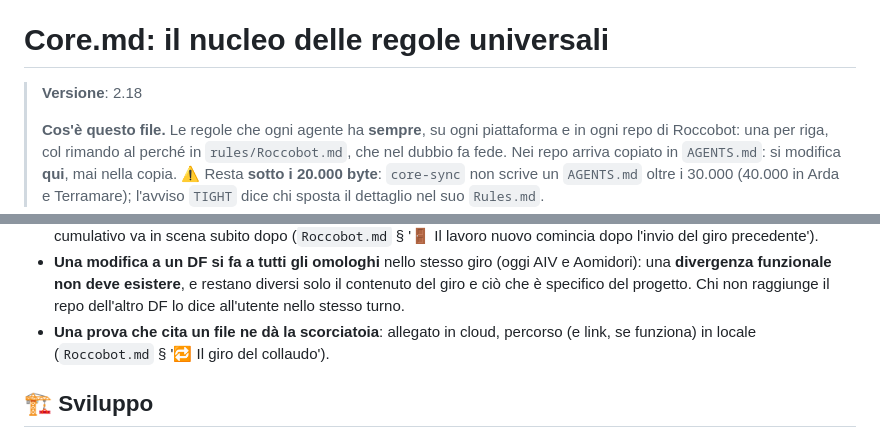
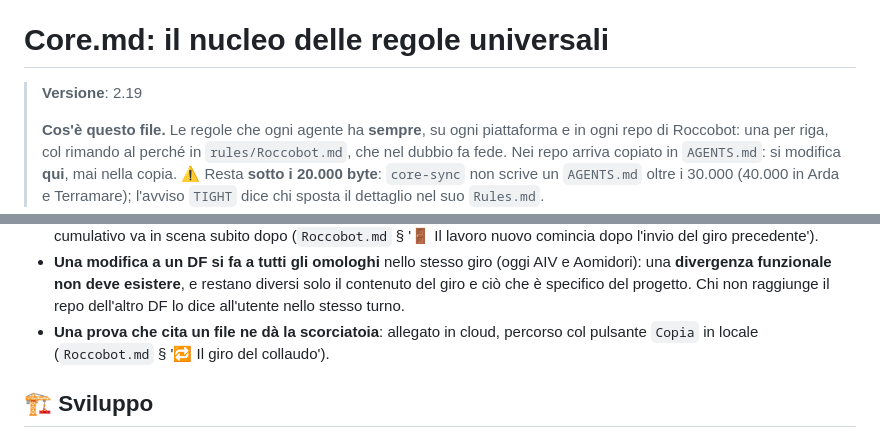
Before and after one commit to Roccobot/cheparolae, a Markdown page: AGENTS.md, 2 parts joined by grey strips. Rendered like a GitHub page.

Commit message:
AGENTS.md: nucleo universale allineato a rules/Core.md 2.19
Copia generata dall'Action core-sync di Roccobot/tools.

```diff
--- a/AGENTS.md
+++ b/AGENTS.md
@@ -12,7 +12,7 @@
 
 # Core.md: il nucleo delle regole universali
 
-> **Versione**: 2.18
+> **Versione**: 2.19
 >
 > **Cos'è questo file.** Le regole che ogni agente ha **sempre**, su ogni piattaforma e in ogni
 > repo di Roccobot: una per riga, col rimando al perché in `rules/Roccobot.md`, che nel dubbio fa
@@ -249,8 +249,8 @@ Un file più specifico vince **dove parla**, e il suo silenzio non è una deroga
   una **divergenza funzionale non deve esistere**, e restano diversi solo il contenuto del giro e
   ciò che è specifico del progetto. Chi non raggiunge il repo dell'altro DF lo dice all'utente
   nello stesso turno.
-- **Una prova che cita un file ne dà la scorciatoia**: allegato in cloud, percorso (e link, se
-  funziona) in locale (`Roccobot.md` § '🔁 Il giro del collaudo').
+- **Una prova che cita un file ne dà la scorciatoia**: allegato in cloud, percorso col pulsante
+  `Copia` in locale (`Roccobot.md` § '🔁 Il giro del collaudo').
 
 ## 🏗️ Sviluppo
 
```
